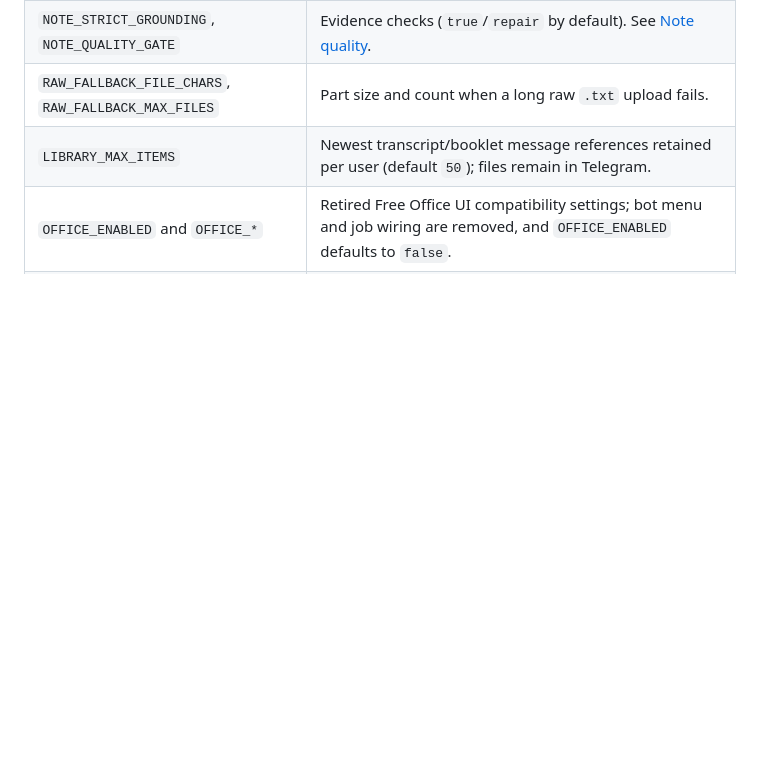
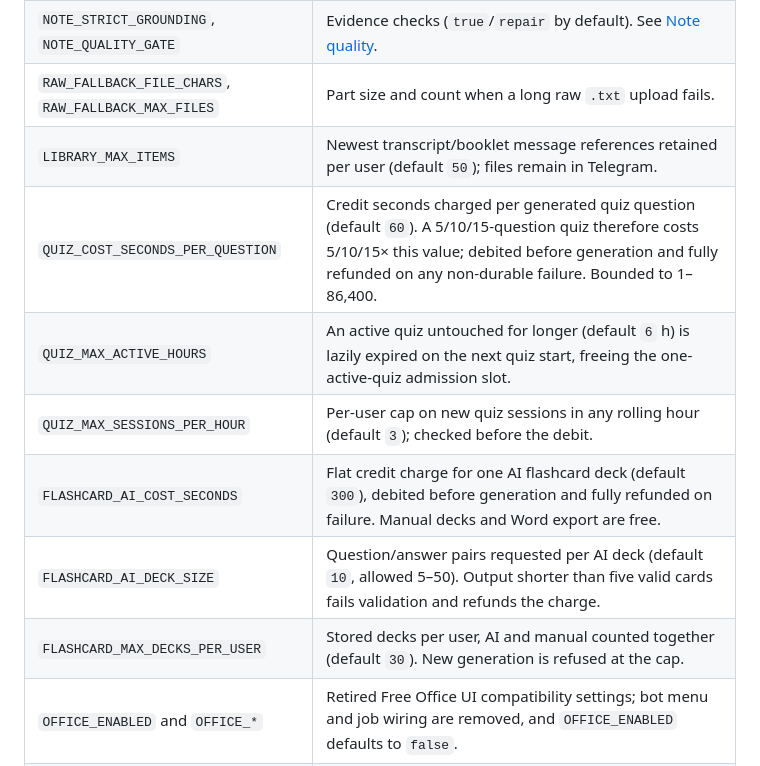
Before and after one commit to AmiraliGhamkhar/Gamas_bot, a Markdown page: docs/CONFIGURATION.md, the part around the change. Rendered like a GitHub page; blank space fills up the shorter version.

```diff
--- a/docs/CONFIGURATION.md
+++ b/docs/CONFIGURATION.md
@@ -64,6 +64,12 @@ cron job cannot create a second database or session.
 | `NOTE_STRICT_GROUNDING`, `NOTE_QUALITY_GATE` | Evidence checks (`true`/`repair` by default). See [Note quality](NOTE_QUALITY.md). |
 | `RAW_FALLBACK_FILE_CHARS`, `RAW_FALLBACK_MAX_FILES` | Part size and count when a long raw `.txt` upload fails. |
 | `LIBRARY_MAX_ITEMS` | Newest transcript/booklet message references retained per user (default `50`); files remain in Telegram. |
+| `QUIZ_COST_SECONDS_PER_QUESTION` | Credit seconds charged per generated quiz question (default `60`). A 5/10/15-question quiz therefore costs 5/10/15× this value; debited before generation and fully refunded on any non-durable failure. Bounded to 1–86,400. |
+| `QUIZ_MAX_ACTIVE_HOURS` | An active quiz untouched for longer (default `6` h) is lazily expired on the next quiz start, freeing the one-active-quiz admission slot. |
+| `QUIZ_MAX_SESSIONS_PER_HOUR` | Per-user cap on new quiz sessions in any rolling hour (default `3`); checked before the debit. |
+| `FLASHCARD_AI_COST_SECONDS` | Flat credit charge for one AI flashcard deck (default `300`), debited before generation and fully refunded on failure. Manual decks and Word export are free. |
+| `FLASHCARD_AI_DECK_SIZE` | Question/answer pairs requested per AI deck (default `10`, allowed 5–50). Output shorter than five valid cards fails validation and refunds the charge. |
+| `FLASHCARD_MAX_DECKS_PER_USER` | Stored decks per user, AI and manual counted together (default `30`). New generation is refused at the cap. |
 | `OFFICE_ENABLED` and `OFFICE_*` | Retired Free Office UI compatibility settings; bot menu and job wiring are removed, and `OFFICE_ENABLED` defaults to `false`. |
 | `MAX_MEDIA_DURATION_SECONDS` | Maximum accepted audio/video duration (default 7,200 seconds / 2 hours), checked from Telegram metadata and media probes. |
 | `PRESENTATION_MAX_*` | Deck limits (defaults: 50 clips, 2 hours total, 128 MiB unpacked, 256 MiB temporary). |
```
Also changed, not shown: docs/BILLING.md (+47 -2 lines), docs/CHANGELOG.md (+19 -0 lines).
